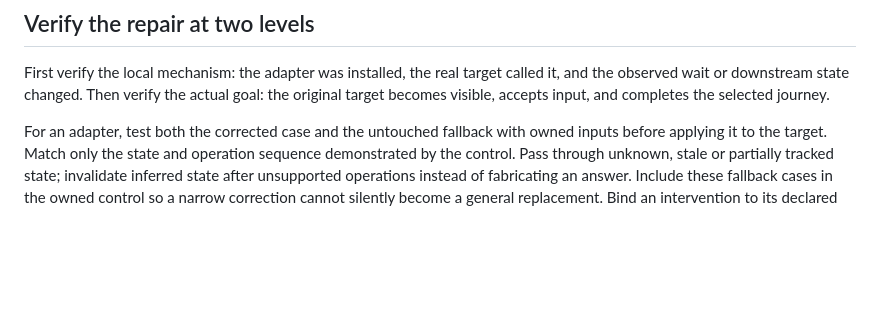
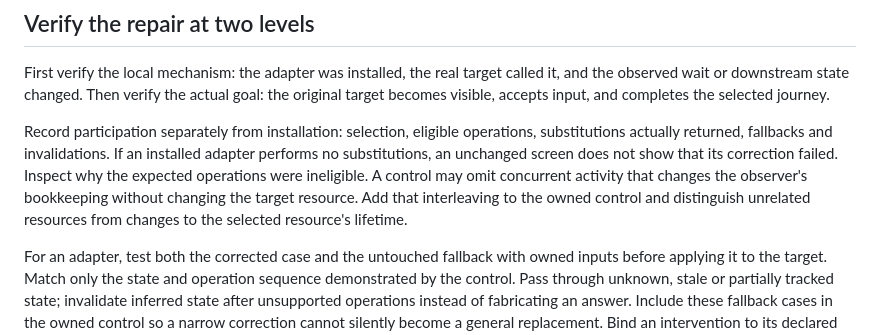
Before and after one commit to benverhaalen/it-already-exists, a Markdown page: docs/compatibility-recovery.md, the part around the change. GitHub-like rendering; blank space fills up the shorter version.

```diff
--- a/docs/compatibility-recovery.md
+++ b/docs/compatibility-recovery.md
@@ -58,6 +58,8 @@ If an intervention changes networking or device access, identify how commands, c
 
 First verify the local mechanism: the adapter was installed, the real target called it, and the observed wait or downstream state changed. Then verify the actual goal: the original target becomes visible, accepts input, and completes the selected journey.
 
+Record participation separately from installation: selection, eligible operations, substitutions actually returned, fallbacks and invalidations. If an installed adapter performs no substitutions, an unchanged screen does not show that its correction failed. Inspect why the expected operations were ineligible. A control may omit concurrent activity that changes the observer's bookkeeping without changing the target resource. Add that interleaving to the owned control and distinguish unrelated resources from changes to the selected resource's lifetime.
+
 For an adapter, test both the corrected case and the untouched fallback with owned inputs before applying it to the target. Match only the state and operation sequence demonstrated by the control. Pass through unknown, stale or partially tracked state; invalidate inferred state after unsupported operations instead of fabricating an answer. Include these fallback cases in the owned control so a narrow correction cannot silently become a general replacement. Bind an intervention to its declared process, context and interval, stop substitutions at the chosen boundary, and separately acknowledge removal of hooks. A successful isolated correction is still not proof that it repairs the target's visible failure.
 
 Report these independently. Removing one startup dependency can reveal the next missing dependency. A later wait or newly submitted buffer is evidence of progress, not proof that the application now works. Keep failed and partial results; they prevent another agent from repeating the same uninformative attempt.
```
